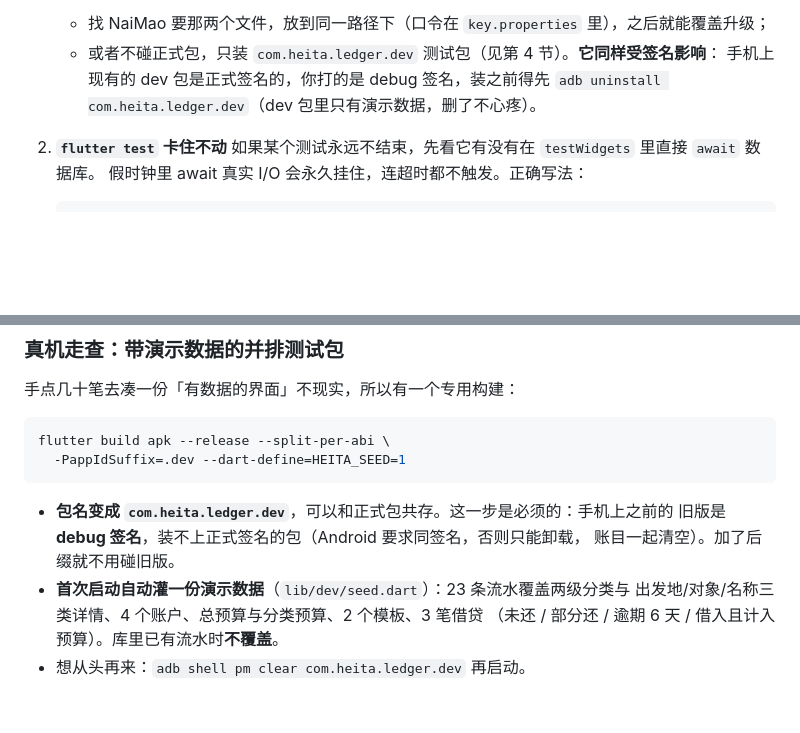
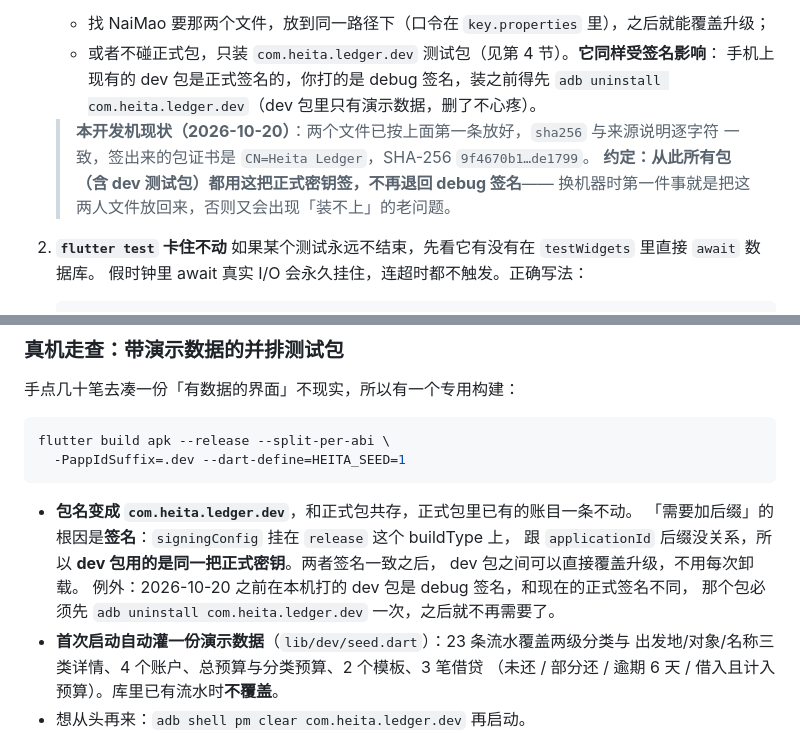
Before and after one commit to LanMao-213/heita-ledger, a Markdown page: docs/交接说明.md, 2 parts joined by grey strips. Rendered like a GitHub page; blank space fills up the shorter version.

Commit message:
docs: 签名已在本机配好，dev 包也用正式密钥
2026-10-20 把 NaiMao 给的 key.properties + release.jks 放回原位，
签出来的包证书是 CN=Heita Ledger（SHA-256 9f4670b1…de1799）。

- 第 2 节补「本机现状」：约定从此所有包（含 dev 测试包）都用这把正式密钥，
  换机器第一件事就是把两个文件放回来
- 第 4 节改写「必须加后缀」的原因：根因是签名而不是包名。`signingConfig` 挂在
  release 这个 buildType 上，与 applicationId 后缀无关，所以 dev 包签名与正式包
  一致，dev 包之间可以直接覆盖升级。旧的「dev 是 debug 签名」说法已失效，
  只对 2026-10-20 之前在本机打的那个包成立

````diff
--- a/docs/交接说明.md
+++ b/docs/交接说明.md
@@ -68,6 +68,11 @@ flutter run              # 首次会编译，几分钟
    - 或者不碰正式包，只装 `com.heita.ledger.dev` 测试包（见第 4 节）。**它同样受签名影响**：
      手机上现有的 dev 包是正式签名的，你打的是 debug 签名，装之前得先
      `adb uninstall com.heita.ledger.dev`（dev 包里只有演示数据，删了不心疼）。
+
+   > **本开发机现状（2026-10-20）**：两个文件已按上面第一条放好，`sha256` 与来源说明逐字符
+   > 一致，签出来的包证书是 `CN=Heita Ledger`，SHA-256 `9f4670b1…de1799`。
+   > **约定：从此所有包（含 dev 测试包）都用这把正式密钥签，不再退回 debug 签名**——
+   > 换机器时第一件事就是把这两人文件放回来，否则又会出现「装不上」的老问题。
 
 2. **`flutter test` 卡住不动**
    如果某个测试永远不结束，先看它有没有在 `testWidgets` 里直接 `await` 数据库。
@@ -199,9 +204,12 @@ flutter build apk --release --split-per-abi \
   -PappIdSuffix=.dev --dart-define=HEITA_SEED=1
 ```
 
-- **包名变成 `com.heita.ledger.dev`**，可以和正式包共存。这一步是必须的：手机上之前的
-  旧版是 **debug 签名**，装不上正式签名的包（Android 要求同签名，否则只能卸载，
-  账目一起清空）。加了后缀就不用碰旧版。
+- **包名变成 `com.heita.ledger.dev`**，和正式包共存，正式包里已有的账目一条不动。
+  「需要加后缀」的根因是**签名**：`signingConfig` 挂在 `release` 这个 buildType 上，
+  跟 `applicationId` 后缀没关系，所以 **dev 包用的是同一把正式密钥**。两者签名一致之后，
+  dev 包之间可以直接覆盖升级，不用每次卸载。
+  例外：2026-10-20 之前在本机打的 dev 包是 debug 签名，和现在的正式签名不同，
+  那个包必须先 `adb uninstall com.heita.ledger.dev` 一次，之后就不再需要了。
 - **首次启动自动灌一份演示数据**（`lib/dev/seed.dart`）：23 条流水覆盖两级分类与
   出发地/对象/名称三类详情、4 个账户、总预算与分类预算、2 个模板、3 笔借贷
   （未还 / 部分还 / 逾期 6 天 / 借入且计入预算）。库里已有流水时**不覆盖**。
````
